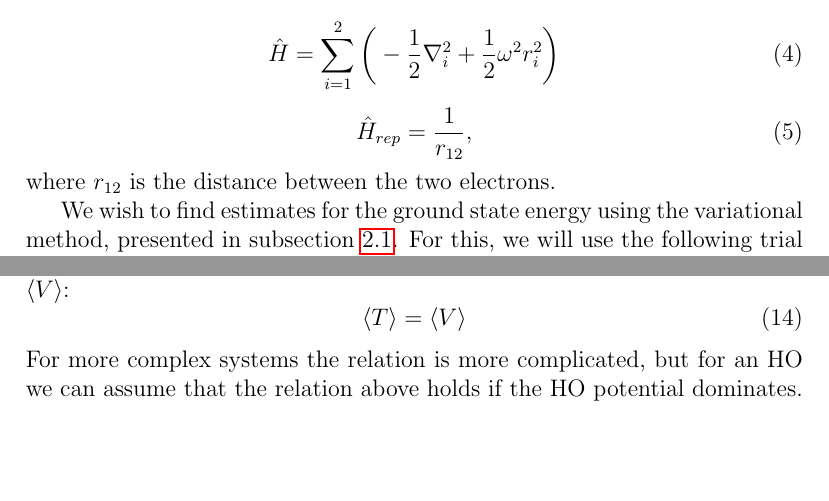
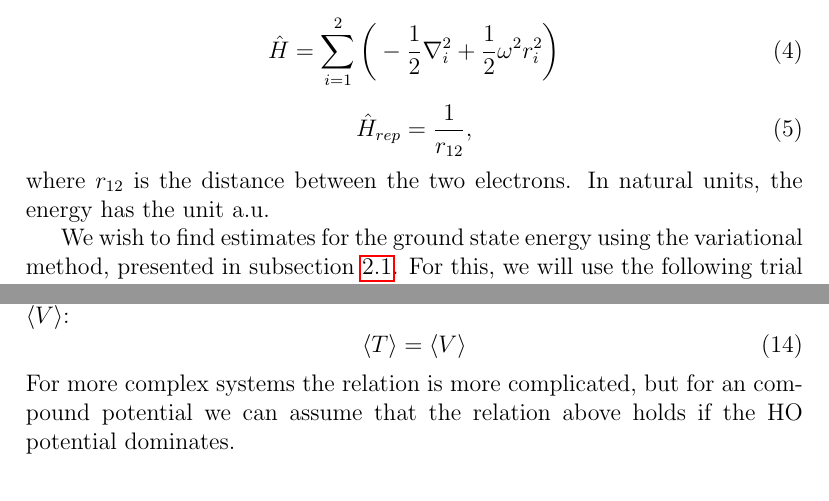
Before and after one commit to richaraf/Comphys_projects, a LaTeX paper (Project_5/Project5_Report.tex): two parts of pages 3 and 5 of 19, joined at a grey line, cut so that both start at the same text, the shorter picture padded with empty space. Compiled offline with pdfLaTeX.

Commit message:
Korrekturlesing

```diff
--- a/Project_5/Project5_Report.tex
+++ b/Project_5/Project5_Report.tex
@@ -104,7 +104,7 @@ where $r_{ij}$ is the distance between electron $i$ and $j$, $e$ is the elementa
     \hat{H}_{rep} = \frac{1}{r_{12}},
     \label{eq:H_interaction}
 \end{equation}
-where $r_{12}$ is the distance between the two electrons.
+where $r_{12}$ is the distance between the two electrons. In natural units, the energy has the unit a.u.
 
 We wish to find estimates for the ground state energy using the variational method, presented in subsection \ref{VariationalMethod}. For this, we will use the following trial wave functions:
 
@@ -169,7 +169,7 @@ The Virial Theorem provides a general relation between the kinetic and potential
 \langle T\rangle=\langle V\rangle
 \label{eq:virial}
 \end{equation}
-For more complex systems the relation is more complicated, but for an HO we can assume that the relation above holds if the HO potential dominates.
+For more complex systems the relation is more complicated, but for an compound potential we can assume that the relation above holds if the HO potential dominates.
 
 
 \section{Method} \label{Method}
```
Also changed, not shown: Project_5/Project5_Report.tex (2 more changed lines).
